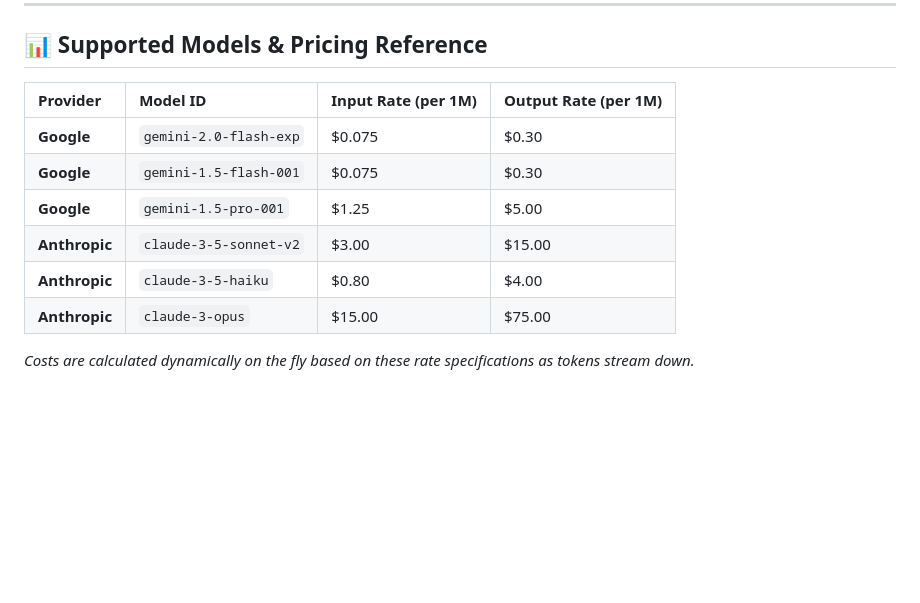
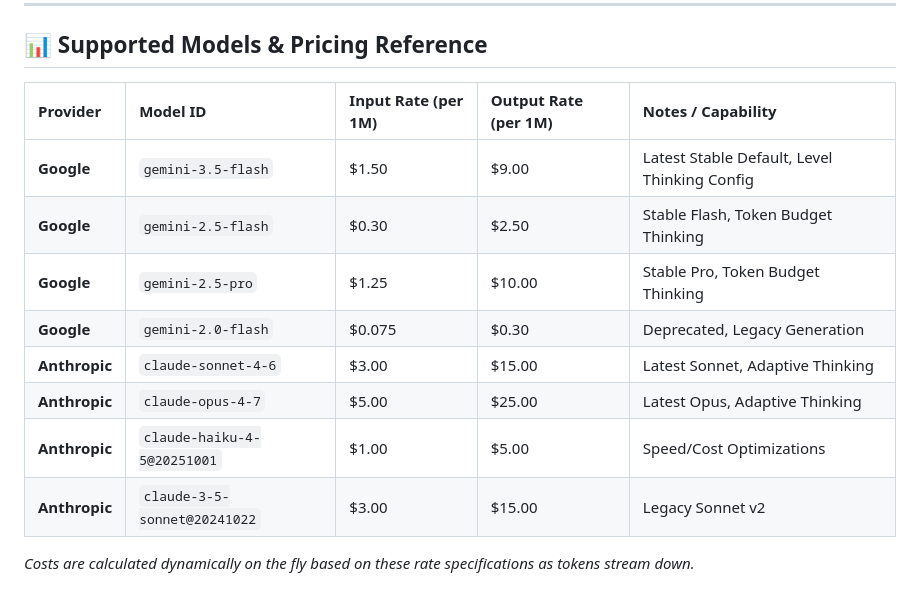
Before and after one commit to mokabiru/vertex-ai-playground, a Markdown page: README.md, the part around the change. GitHub-like rendering; blank space fills up the shorter version.

Commit message:
docs: update supported models and pricing in README

```diff
--- a/README.md
+++ b/README.md
@@ -76,13 +76,15 @@ This method allows the local server to sign assertions and obtain/refresh tokens
 
 ## 📊 Supported Models & Pricing Reference
 
-| Provider | Model ID | Input Rate (per 1M) | Output Rate (per 1M) |
-| :--- | :--- | :--- | :--- |
-| **Google** | `gemini-2.0-flash-exp` | $0.075 | $0.30 |
-| **Google** | `gemini-1.5-flash-001` | $0.075 | $0.30 |
-| **Google** | `gemini-1.5-pro-001` | $1.25 | $5.00 |
-| **Anthropic** | `claude-3-5-sonnet-v2` | $3.00 | $15.00 |
-| **Anthropic** | `claude-3-5-haiku` | $0.80 | $4.00 |
-| **Anthropic** | `claude-3-opus` | $15.00 | $75.00 |
+| Provider | Model ID | Input Rate (per 1M) | Output Rate (per 1M) | Notes / Capability |
+| :--- | :--- | :--- | :--- | :--- |
+| **Google** | `gemini-3.5-flash` | $1.50 | $9.00 | Latest Stable Default, Level Thinking Config |
+| **Google** | `gemini-2.5-flash` | $0.30 | $2.50 | Stable Flash, Token Budget Thinking |
+| **Google** | `gemini-2.5-pro` | $1.25 | $10.00 | Stable Pro, Token Budget Thinking |
+| **Google** | `gemini-2.0-flash` | $0.075 | $0.30 | Deprecated, Legacy Generation |
+| **Anthropic** | `claude-sonnet-4-6` | $3.00 | $15.00 | Latest Sonnet, Adaptive Thinking |
+| **Anthropic** | `claude-opus-4-7` | $5.00 | $25.00 | Latest Opus, Adaptive Thinking |
+| **Anthropic** | `claude-haiku-4-5@20251001` | $1.00 | $5.00 | Speed/Cost Optimizations |
+| **Anthropic** | `claude-3-5-sonnet@20241022` | $3.00 | $15.00 | Legacy Sonnet v2 |
 
 *Costs are calculated dynamically on the fly based on these rate specifications as tokens stream down.*
```
